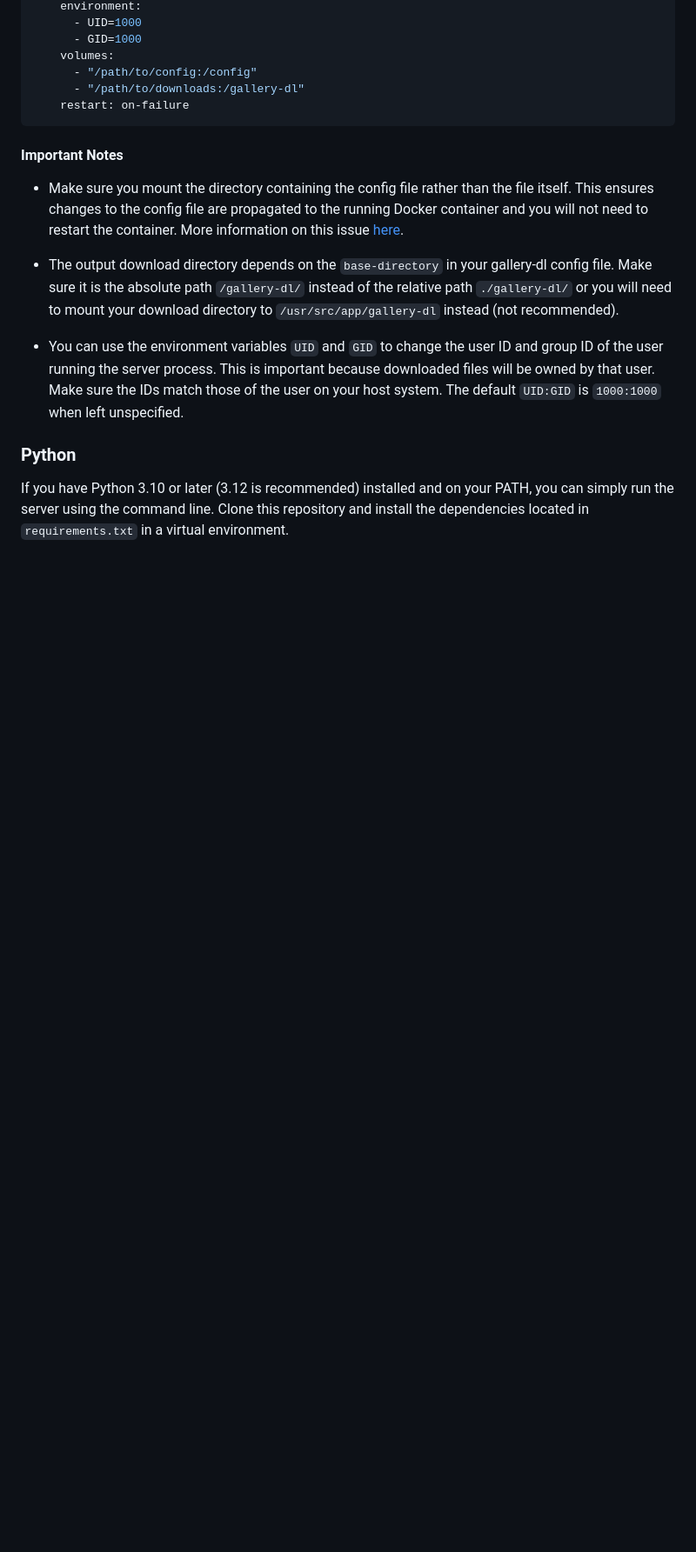
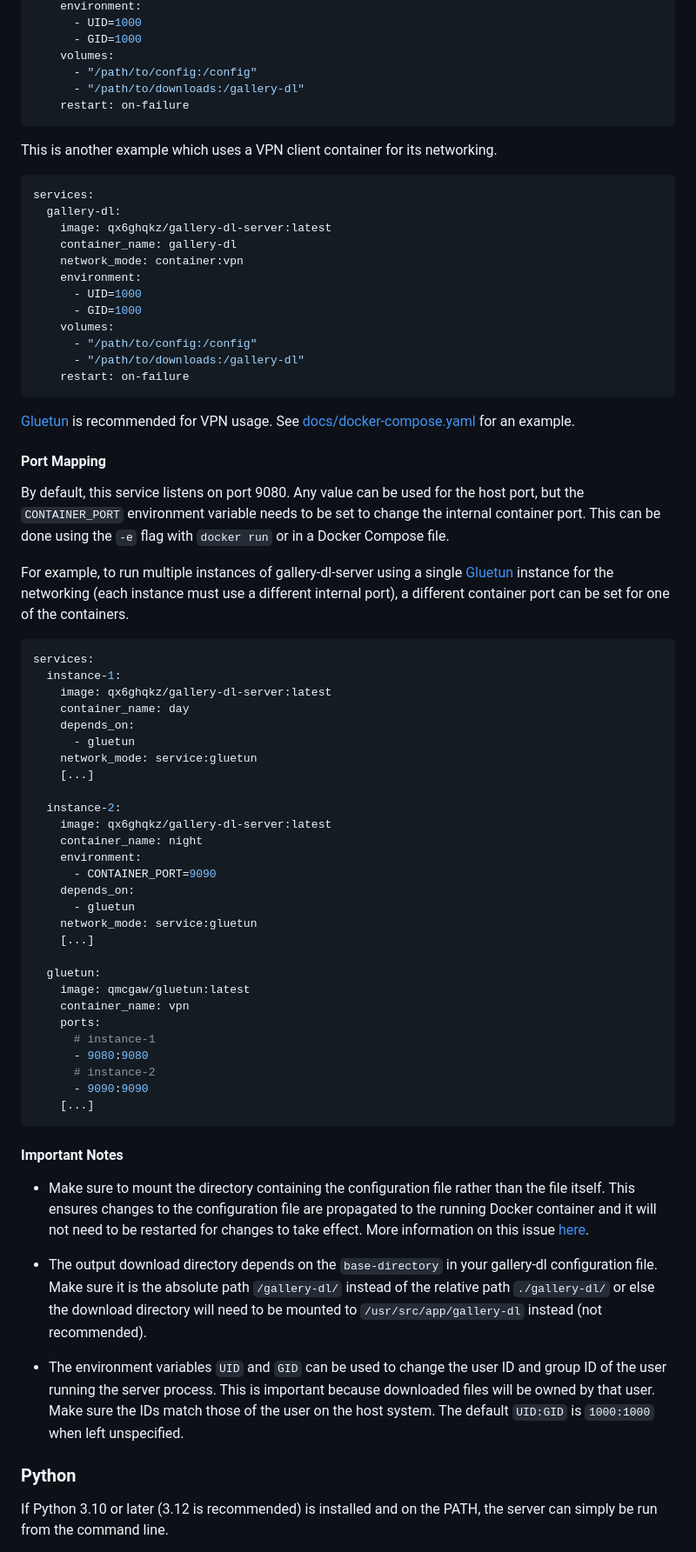
Before and after one commit to qx6ghqkz/gallery-dl-server, a Markdown page: README.md, the part around one of its changes. Shown at 87% size. GitHub-like rendering; blank space fills up the shorter version.

Commit message:
docs: update README
- Update installation instructions
- Refine wording
- Reformat content
- Add table of contents
- Add new status badges

````diff
--- a/README.md
+++ b/README.md
@@ -49,15 +76,71 @@ services:
     restart: on-failure
 ```
 
+This is another example which uses a VPN client container for its networking.
+
+```yaml
+services:
+  gallery-dl:
+    image: qx6ghqkz/gallery-dl-server:latest
+    container_name: gallery-dl
+    network_mode: container:vpn
+    environment:
+      - UID=1000
+      - GID=1000
+    volumes:
+      - "/path/to/config:/config"
+      - "/path/to/downloads:/gallery-dl"
+    restart: on-failure
+```
+
+[Gluetun](https://github.com/qdm12/gluetun) is recommended for VPN usage. See [docs/docker-compose.yaml](https://github.com/qx6ghqkz/gallery-dl-server/blob/main/docs/docker-compose.yaml) for an example.
+
+#### Port Mapping
+
+By default, this service listens on port 9080. Any value can be used for the host port, but the `CONTAINER_PORT` environment variable needs to be set to change the internal container port. This can be done using the `-e` flag with `docker run` or in a Docker Compose file.
+
+For example, to run multiple instances of gallery-dl-server using a single [Gluetun](https://github.com/qdm12/gluetun) instance for the networking (each instance must use a different internal port), a different container port can be set for one of the containers.
+
+```yaml
+services:
+  instance-1:
+    image: qx6ghqkz/gallery-dl-server:latest
+    container_name: day
+    depends_on:
+      - gluetun
+    network_mode: service:gluetun
+    [...]
+
+  instance-2:
+    image: qx6ghqkz/gallery-dl-server:latest
+    container_name: night
+    environment:
+      - CONTAINER_PORT=9090
+    depends_on:
+      - gluetun
+    network_mode: service:gluetun
+    [...]
+
+  gluetun:
+    image: qmcgaw/gluetun:latest
+    container_name: vpn
+    ports:
+      # instance-1
+      - 9080:9080
+      # instance-2
+      - 9090:9090
+    [...]
+```
+
 #### Important Notes
 
-- Make sure you mount the directory containing the config file rather than the file itself. This ensures changes to the config file are propagated to the running Docker container and you will not need to restart the container. More information on this issue [here](https://github.com/moby/moby/issues/15793#issuecomment-135411504).
+- Make sure to mount the directory containing the configuration file rather than the file itself. This ensures changes to the configuration file are propagated to the running Docker container and it will not need to be restarted for changes to take effect. More information on this issue [here](https://github.com/moby/moby/issues/15793#issuecomment-135411504).
 
-- The output download directory depends on the `base-directory` in your gallery-dl config file. Make sure it is the absolute path `/gallery-dl/` instead of the relative path `./gallery-dl/` or you will need to mount your download directory to `/usr/src/app/gallery-dl` instead (not recommended).
+- The output download directory depends on the `base-directory` in your gallery-dl configuration file. Make sure it is the absolute path `/gallery-dl/` instead of the relative path `./gallery-dl/` or else the download directory will need to be mounted to `/usr/src/app/gallery-dl` instead (not recommended).
 
-- You can use the environment variables `UID` and `GID` to change the user ID and group ID of the user running the server process. This is important because downloaded files will be owned by that user. Make sure the IDs match those of the user on your host system. The default `UID:GID` is `1000:1000` when left unspecified.
+- The environment variables `UID` and `GID` can be used to change the user ID and group ID of the user running the server process. This is important because downloaded files will be owned by that user. Make sure the IDs match those of the user on the host system. The default `UID:GID` is `1000:1000` when left unspecified.
 
 ### Python
 
-If you have Python 3.10 or later (3.12 is recommended) installed and on your PATH, you can simply run the server using the command line. Clone this repository and install the dependencies located in `requirements.txt` in a virtual environment.
+If Python 3.10 or later (3.12 is recommended) is installed and on the PATH, the server can simply be run from the command line.
 
````
Also changed, not shown: other parts of README.md (+79 -84 lines).
